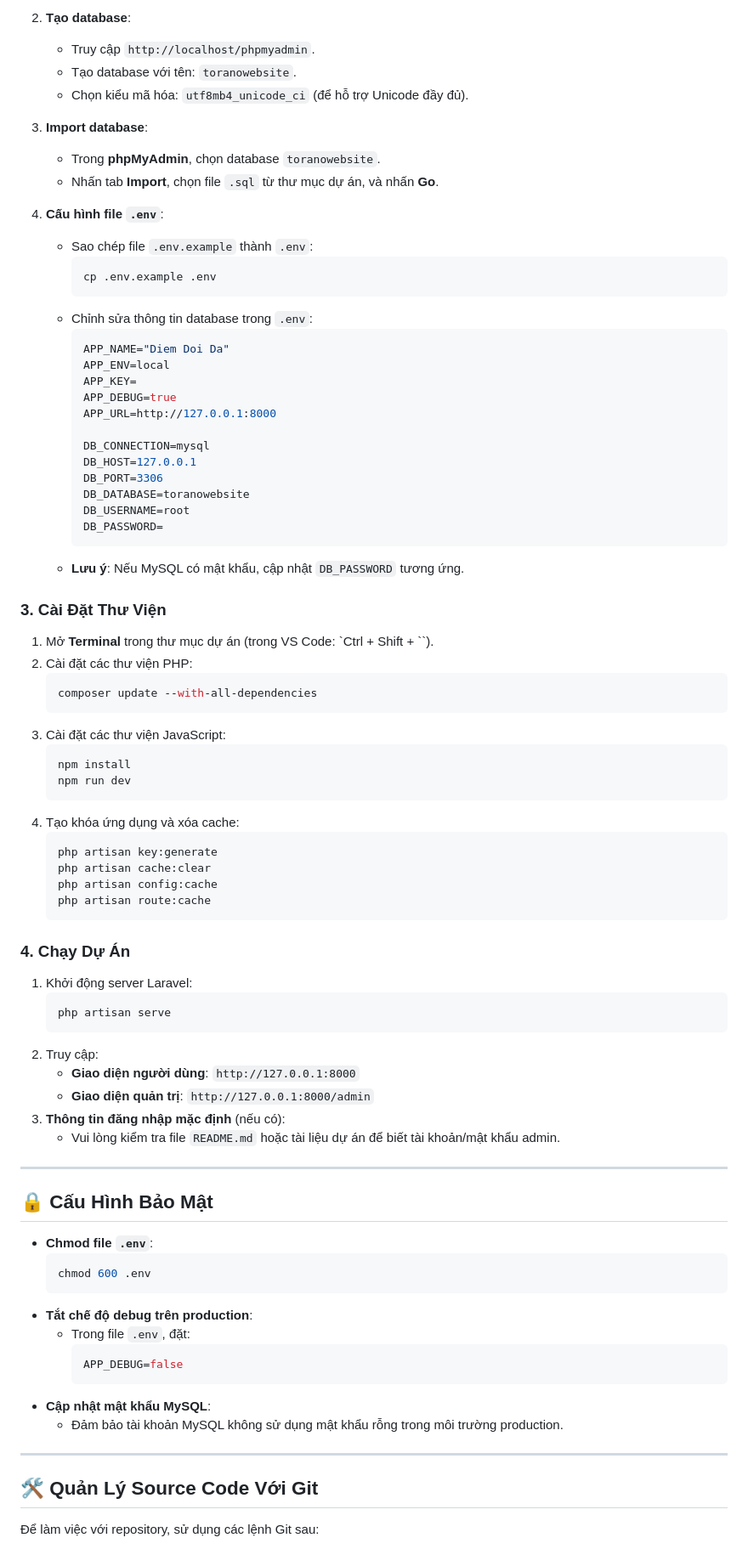
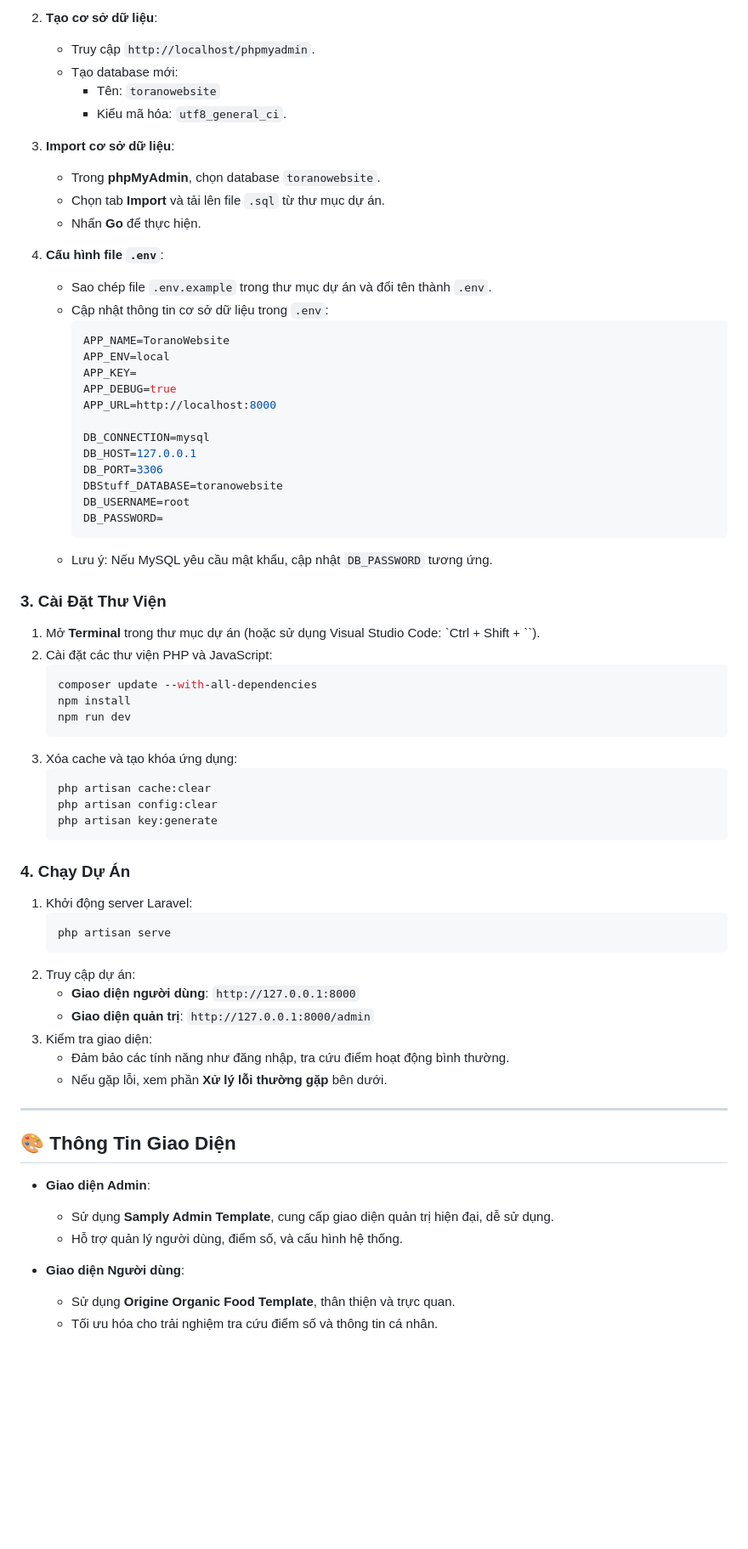
Before and after one commit to truongraph/EcommerceWeb_ProjectLaravel, a Markdown page: README.md, the part around the change printed below. Shown: that part at 85% size. Drawn GitHub-style; blank space fills up the shorter version.

````diff
--- a/README.md
+++ b/README.md
@@ -71,52 +76,47 @@ Dự án **Điểm Đối Đa** là đồ án tốt nghiệp hỗ trợ sinh vi
 
-2. **Tạo database**:
+2. **Tạo cơ sở dữ liệu**:
    - Truy cập `http://localhost/phpmyadmin`.
-   - Tạo database với tên: `toranowebsite`.
-   - Chọn kiểu mã hóa: `utf8mb4_unicode_ci` (để hỗ trợ Unicode đầy đủ).
+   - Tạo database mới:
+     - Tên: `toranowebsite`
+     - Kiểu mã hóa: `utf8_general_ci`.
 
-3. **Import database**:
+3. **Import cơ sở dữ liệu**:
    - Trong **phpMyAdmin**, chọn database `toranowebsite`.
-   - Nhấn tab **Import**, chọn file `.sql` từ thư mục dự án, và nhấn **Go**.
+   - Chọn tab **Import** và tải lên file `.sql` từ thư mục dự án.
+   - Nhấn **Go** để thực hiện.
 
 4. **Cấu hình file `.env`**:
-   - Sao chép file `.env.example` thành `.env`:
-     ```bash
-     cp .env.example .env
-     ```
-   - Chỉnh sửa thông tin database trong `.env`:
+   - Sao chép file `.env.example` trong thư mục dự án và đổi tên thành `.env`.
+   - Cập nhật thông tin cơ sở dữ liệu trong `.env`:
      ```env
-     APP_NAME="Diem Doi Da"
+     APP_NAME=ToranoWebsite
      APP_ENV=local
      APP_KEY=
      APP_DEBUG=true
-     APP_URL=http://127.0.0.1:8000
+     APP_URL=http://localhost:8000
 
      DB_CONNECTION=mysql
      DB_HOST=127.0.0.1
      DB_PORT=3306
-     DB_DATABASE=toranowebsite
+     DBStuff_DATABASE=toranowebsite
      DB_USERNAME=root
      DB_PASSWORD=
      ```
-   - **Lưu ý**: Nếu MySQL có mật khẩu, cập nhật `DB_PASSWORD` tương ứng.
+   - Lưu ý: Nếu MySQL yêu cầu mật khẩu, cập nhật `DB_PASSWORD` tương ứng.
 
 ### 3. Cài Đặt Thư Viện
-1. Mở **Terminal** trong thư mục dự án (trong VS Code: `Ctrl + Shift + ``).
-2. Cài đặt các thư viện PHP:
+1. Mở **Terminal** trong thư mục dự án (hoặc sử dụng Visual Studio Code: `Ctrl + Shift + ``).
+2. Cài đặt các thư viện PHP và JavaScript:
    ```bash
    composer update --with-all-dependencies
-   ```
-3. Cài đặt các thư viện JavaScript:
-   ```bash
    npm install
    npm run dev
    ```
-4. Tạo khóa ứng dụng và xóa cache:
+3. Xóa cache và tạo khóa ứng dụng:
    ```bash
+   php artisan cache:clear
+   php artisan config:clear
    php artisan key:generate
-   php artisan cache:clear
-   php artisan config:cache
-   php artisan route:cache
    ```
 
 ### 4. Chạy Dự Án
@@ -124,29 +124,22 @@ Dự án **Điểm Đối Đa** là đồ án tốt nghiệp hỗ trợ sinh vi
    ```bash
    php artisan serve
    ```
-2. Truy cập:
+2. Truy cập dự án:
    - **Giao diện người dùng**: `http://127.0.0.1:8000`
    - **Giao diện quản trị**: `http://127.0.0.1:8000/admin`
-3. **Thông tin đăng nhập mặc định** (nếu có):
-   - Vui lòng kiểm tra file `README.md` hoặc tài liệu dự án để biết tài khoản/mật khẩu admin.
+3. Kiểm tra giao diện:
+   - Đảm bảo các tính năng như đăng nhập, tra cứu điểm hoạt động bình thường.
+   - Nếu gặp lỗi, xem phần **Xử lý lỗi thường gặp** bên dưới.
 
 ---
 
-## 🔒 Cấu Hình Bảo Mật
-- **Chmod file `.env`**:
-  ```bash
-  chmod 600 .env
-  ```
-- **Tắt chế độ debug trên production**:
-  - Trong file `.env`, đặt:
-    ```env
-    APP_DEBUG=false
-    ```
-- **Cập nhật mật khẩu MySQL**:
-  - Đảm bảo tài khoản MySQL không sử dụng mật khẩu rỗng trong môi trường production.
+## 🎨 Thông Tin Giao Diện
 
----
+- **Giao diện Admin**:
+  - Sử dụng **Samply Admin Template**, cung cấp giao diện quản trị hiện đại, dễ sử dụng.
+  - Hỗ trợ quản lý người dùng, điểm số, và cấu hình hệ thống.
 
-## 🛠️ Quản Lý Source Code Với Git
-Để làm việc với repository, sử dụng các lệnh Git sau:
+- **Giao diện Người dùng**:
+  - Sử dụng **Origine Organic Food Template**, thân thiện và trực quan.
+  - Tối ưu hóa cho trải nghiệm tra cứu điểm số và thông tin cá nhân.
 
````
Also changed, not shown: other parts of README.md (+131 -103 lines).
